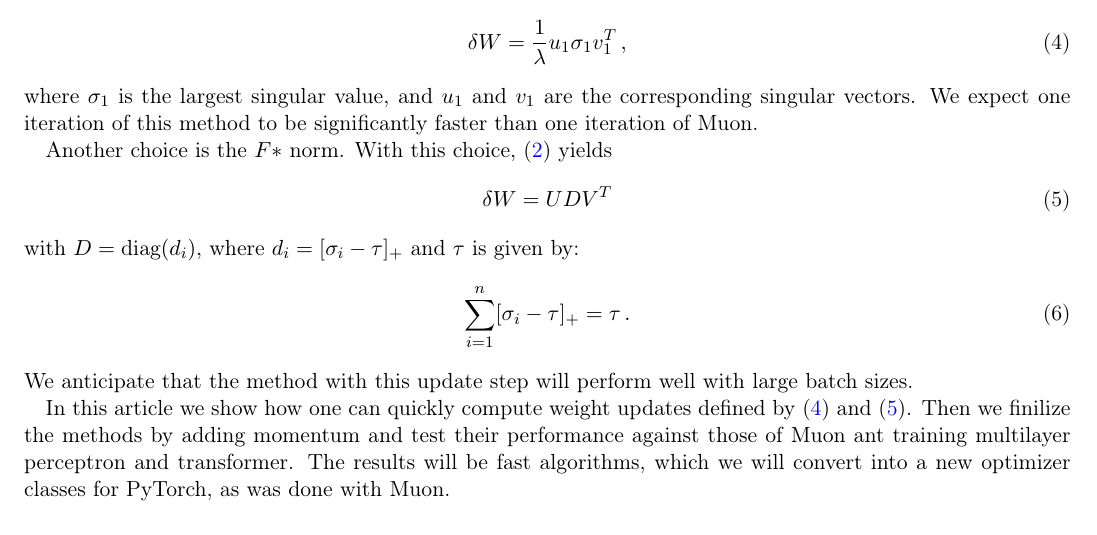
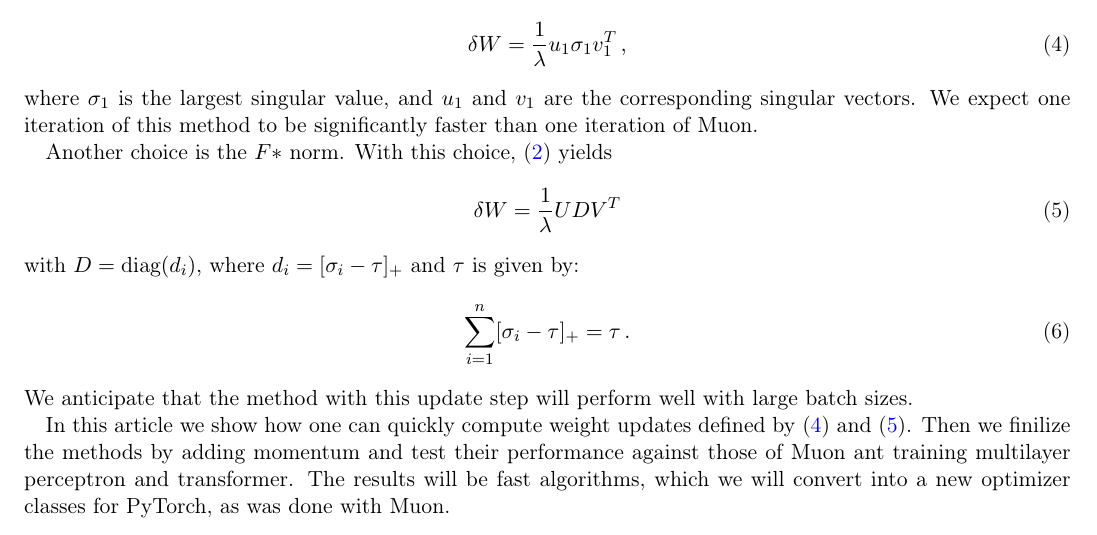
Before and after one commit to alexlegeartis/Neon, a LaTeX paper (article/muon.tex): part of page 2 of 2, cut so that both start at the same text. Compiled offline with pdfLaTeX.

Commit message:
added missed 1/\lambda

```diff
--- a/article/muon.tex
+++ b/article/muon.tex
@@ -97,7 +97,7 @@ where $\sigma_1$ is the largest singular value, and $u_1$ and $v_1$ are the corr
 
 Another choice is the $F*$ norm. With this choice, \eqref{eqn:opt_problem_mat} yields
 \begin{equation}\label{eqn:update_F_star}
-\delta W = UDV^T
+\delta W = \frac{1}{\lambda}UDV^T
 \end{equation}
 with $D = \text{diag}(d_i)$, where $d_i = [\sigma_i - \tau]_+$ and $\tau$ is given by:
 \begin{equation}
```
Also changed, not shown: article/muon.pdf.
